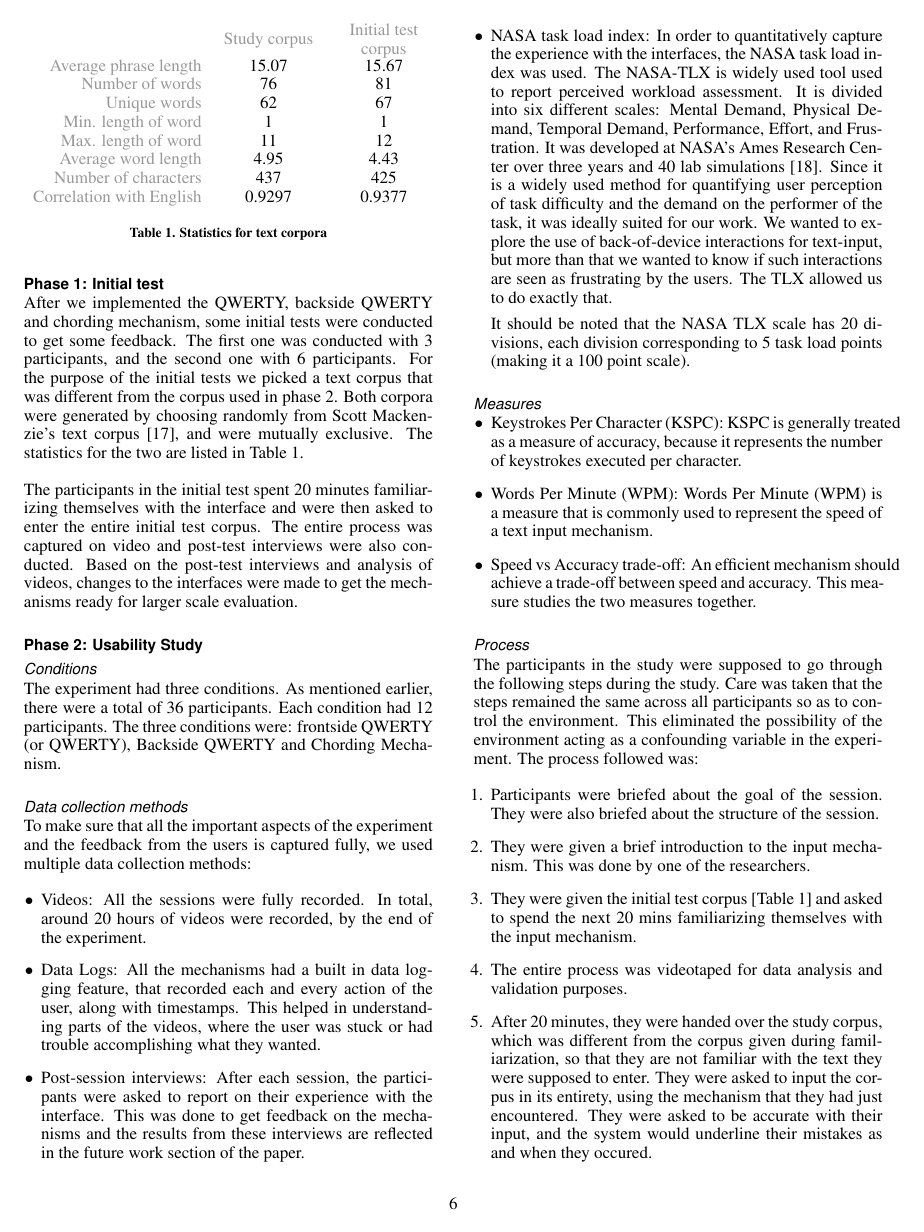
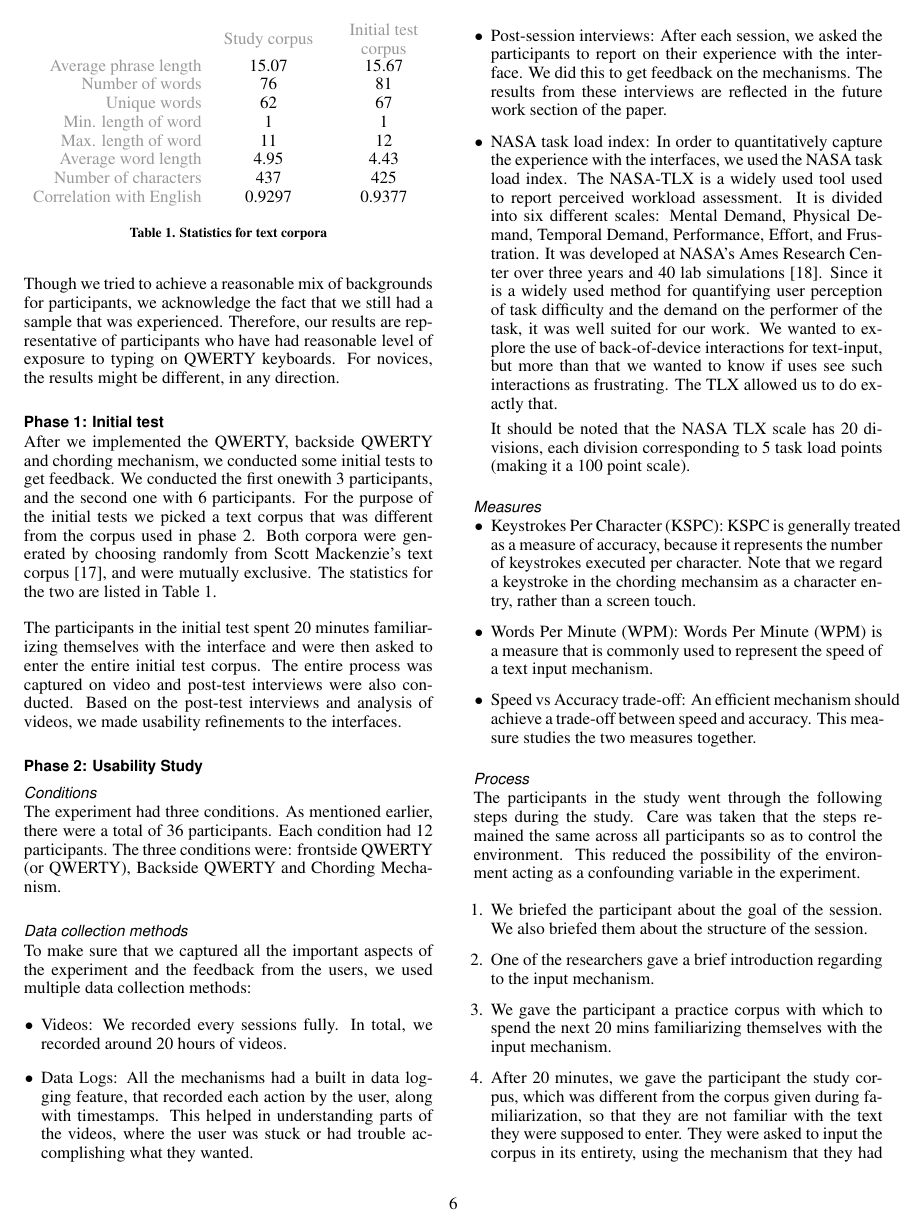
Before and after one commit to Anuj/submission2010, a LaTeX document (chi_backside_2010.tex, which reads tex/Experiments.tex): page 6 of 11. Compiled offline with pdfLaTeX.

Commit message:
edits to the experiments secion

```diff
--- a/tex/Experiments.tex
+++ b/tex/Experiments.tex
@@ -8,7 +31,20 @@ For the purpose of the study we tried to keep the backgrounds of the participant
+same input mechanism. Though we tried to achieve a reasonable mix of
+backgrounds for participants, we acknowledge the fact that we still
+had a sample that was experienced. Therefore, our results are
+representative of participants who have had reasonable level of
+exposure to typing on QWERTY keyboards. For novices, the results might
+be different, in any direction.
 
 \subsection{Phase 1: Initial test}
 
-After we implemented the QWERTY, backside QWERTY and chording mechanism, some initial tests were conducted to get some feedback. The first one was conducted with 3 participants, and the second one with 6 participants. For the purpose of the initial tests we picked a text corpus that was different from the corpus used in phase 2. Both corpora were generated by choosing randomly from Scott Mackenzie's text corpus [17], and were mutually exclusive. The statistics for the two are listed in Table 1.
+After we implemented the QWERTY, backside QWERTY and chording
+mechanism, we conducted some initial tests to get feedback. We
+conducted the first onewith 3 participants, and the
+second one with 6 participants. For the purpose of the initial tests
+we picked a text corpus that was different from the corpus used in
+phase 2. Both corpora were generated by choosing randomly from Scott
+Mackenzie's text corpus [17], and were mutually exclusive. The
+statistics for the two are listed in Table 1.
 
 \begin{table}
 	\centering
@@ -27,43 +63,93 @@ After we implemented the QWERTY, backside QWERTY and chording mechanism, some in
 	\label{tab:StatisticsForTextCorpora}
 \end{table}
 
-The participants in the initial test spent 20 minutes familiarizing themselves with the interface and were then asked to enter the entire initial test corpus. The entire process was captured on video and post-test interviews were also conducted. Based on the post-test interviews and analysis of videos, changes to the interfaces were made to get the mechanisms ready for larger scale evaluation.
+The participants in the initial test spent 20 minutes familiarizing
+themselves with the interface and were then asked to enter the entire
+initial test corpus. The entire process was captured on video and
+post-test interviews were also conducted. Based on the post-test
+interviews and analysis of videos, we made usability refinements to
+the interfaces.
 
 \subsection{Phase 2: Usability Study}
 \subsubsection{Conditions}
 
-The experiment had three conditions. As mentioned earlier, there were a total of 36 participants. Each condition had 12 participants. The three conditions were: frontside QWERTY (or QWERTY), Backside QWERTY and Chording Mechanism.
+The experiment had three conditions. As mentioned earlier, there were
+a total of 36 participants. Each condition had 12 participants. The
+three conditions were: frontside QWERTY (or QWERTY), Backside QWERTY
+and Chording Mechanism.
 
 \subsubsection{Data collection methods}
 
-To make sure that all the important aspects of the experiment and the feedback from the users is captured fully, we used multiple data collection methods:
+To make sure that we captured all the important aspects of the
+experiment and the feedback from the users, we used multiple data
+collection methods:
 
 \begin{itemize}
-\item Videos: All the sessions were fully recorded. In total, around 20 hours of videos were recorded, by the end of the experiment.
-\item Data Logs: All the mechanisms had a built in data logging feature, that recorded each and every action of the user, along with timestamps. This helped in understanding parts of the videos, where the user was stuck or had trouble accomplishing what they wanted.
-\item Post-session interviews: After each session, the participants were asked to report on their experience with the interface. This was done to get feedback on the mechanisms and the results from these interviews are reflected in the future work section of the paper.
-\item NASA task load index: In order to quantitatively capture the experience with the interfaces, the NASA task load index was used. The NASA-TLX is widely used tool used to report perceived workload assessment. It is divided into six different scales: Mental Demand, Physical Demand, Temporal Demand, Performance, Effort, and Frustration. It was developed at NASA's Ames Research Center over three years and 40 lab simulations [18]. Since it is a widely used method for quantifying user perception of task difficulty and the demand on the performer of the task, it was ideally suited for our work. We wanted to explore the use of back-of-device interactions for text-input, but more than that we wanted to know if such interactions are seen as frustrating by the users. The TLX allowed us to do exactly that.
+\item Videos: We recorded every sessions fully. In total, we recorded
+  around 20 hours of videos.
+\item Data Logs: All the mechanisms had a built in data logging
+  feature, that recorded each action by the user, along with
+  timestamps. This helped in understanding parts of the videos, where
+  the user was stuck or had trouble accomplishing what they wanted.
+\item Post-session interviews: After each session, we asked the
+  participants to report on their experience with the interface. We
+  did this to get feedback on the mechanisms.  The results from
+  these interviews are reflected in the future work section of the
+  paper.
+\item NASA task load index: In order to quantitatively capture the
+  experience with the interfaces, we used the NASA task load
+  index. The NASA-TLX is a widely used tool used to report perceived
+  workload assessment. It is divided into six different scales: Mental
+  Demand, Physical Demand, Temporal Demand, Performance, Effort, and
+  Frustration. It was developed at NASA's Ames Research Center over
+  three years and 40 lab simulations [18]. Since it is a widely used
+  method for quantifying user perception of task difficulty and the
+  demand on the performer of the task, it was well suited for our
+  work. We wanted to explore the use of back-of-device interactions
+  for text-input, but more than that we wanted to know if uses see
+  such interactions as frustrating. The TLX allowed us to do exactly
+  that.
 
-It should be noted that the NASA TLX scale has 20 divisions, each division corresponding to 5 task load points (making it a 100 point scale).
+  It should be noted that the NASA TLX scale has 20 divisions, each
+  division corresponding to 5 task load points (making it a 100 point
+  scale).
 
 \end{itemize}
+
+
 \subsubsection{Measures}
 \begin{itemize}
-	\item Keystrokes Per Character (KSPC): KSPC is generally treated as a measure of accuracy, because it
-represents the number of keystrokes executed per character.
-	\item Words Per Minute (WPM): Words Per Minute (WPM) is a measure that is commonly used to represent
-the speed of a text input mechanism.
-	\item Speed vs Accuracy trade-off: An efficient mechanism should achieve a trade-off between speed and accuracy. This measure studies the two measures together.
+\item Keystrokes Per Character (KSPC): KSPC is generally treated as a
+  measure of accuracy, because it represents the number of keystrokes
+  executed per character.  Note that we regard a keystroke in the
+  chording mechansim as a character entry, rather than a screen touch.
+\item Words Per Minute (WPM): Words Per Minute (WPM) is a measure that
+  is commonly used to represent the speed of a text input mechanism.
+\item Speed vs Accuracy trade-off: An efficient mechanism should
+  achieve a trade-off between speed and accuracy. This measure studies
+  the two measures together.
 \end{itemize}
+
 \subsubsection{Process}
 
-The participants in the study were supposed to go through the following steps during the study. Care was taken that the steps remained the same across all participants so as to control the environment. This eliminated the possibility of the environment acting as a confounding variable in the experiment. The process followed was:
+The participants in the study went through the following steps during
+the study. Care was taken that the steps remained the same across all
+participants so as to control the environment. This reduced the
+possibility of the environment acting as a confounding variable in the
+experiment.
 
 \begin{enumerate}
-\item Participants were briefed about the goal of the session. They were also briefed about the structure of the session.
-\item They were given a brief introduction to the input mechanism. This was done by one of the researchers.
-\item They were given the initial test corpus [Table 1] and asked to spend the next 20 mins familiarizing themselves with the input mechanism.
-\item The entire process was videotaped for data analysis and validation purposes.
-\item After 20 minutes, they were handed over the study corpus, which was different from the corpus given during familiarization, so that they are not familiar with the text they were supposed to enter. They were asked to input the corpus in its entirety, using the mechanism that they had just encountered. They were asked to be accurate with their input, and the system would underline their mistakes as and when they occured.
-\item Once the participants had entered the entire text without any errors, they were handed the NASA TLX questionnaire and asked to rate their experience.
-\item Finally, they were interviewed on any other qualitative feedback they had on how to make the mechanisms better.
+\item We briefed the participant about the goal of the session. We also
+  briefed them about the structure of the session.
+\item One of the researchers gave a brief introduction regarding to
+  the input mechanism.
+\item We gave the participant a practice corpus with which to spend
+  the next 20 mins familiarizing themselves with the input mechanism.
+\item After 20 minutes, we gave the participant the study corpus, which
+  was different from the corpus given during familiarization, so that
+  they are not familiar with the text they were supposed to
+  enter. They were asked to input the corpus in its entirety, using
+  the mechanism that they had just encountered. They were asked to be
+  accurate with their input, and the system would underline their
+  mistakes as and when they occured.
+\item Once the participants had entered the entire text without any
```
Also changed, not shown: chi_backside_2010.tex (+2 -2 lines), tex/Experiments.tex (33 more changed lines).
